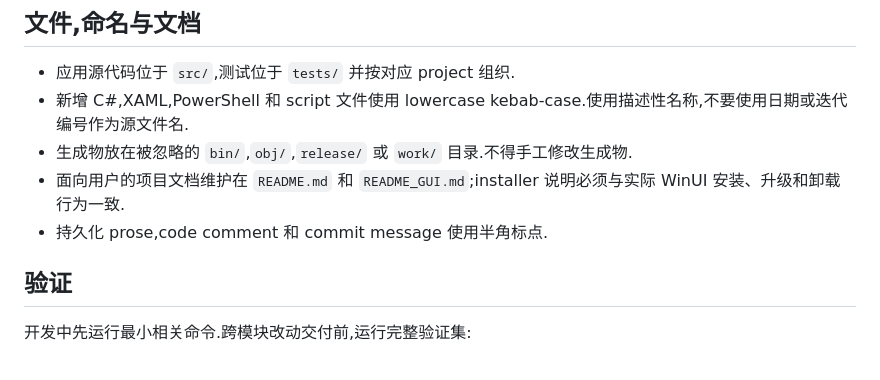
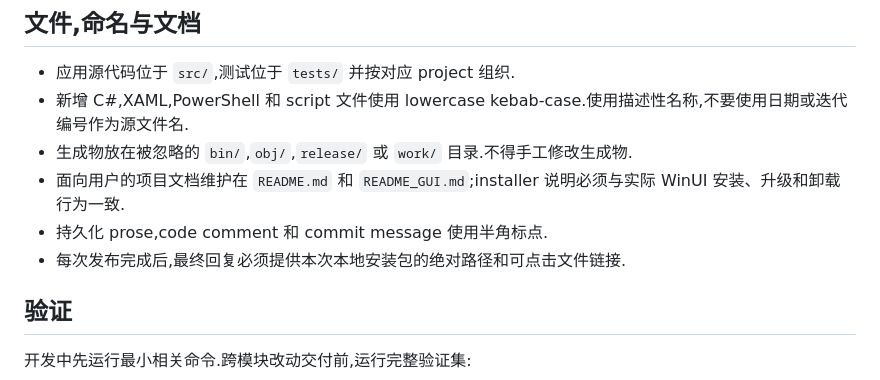
Before and after one commit to jiangxiaoxu/codex-usage-desktop, a Markdown page: AGENTS.md, the part around the change. GitHub-like rendering.

Commit message:
docs: require local installer links after releases

```diff
--- a/AGENTS.md
+++ b/AGENTS.md
@@ -38,6 +38,7 @@
 - 生成物放在被忽略的 `bin/`,`obj/`,`release/` 或 `work/` 目录.不得手工修改生成物.
 - 面向用户的项目文档维护在 `README.md` 和 `README_GUI.md`;installer 说明必须与实际 WinUI 安装、升级和卸载行为一致.
 - 持久化 prose,code comment 和 commit message 使用半角标点.
+- 每次发布完成后,最终回复必须提供本次本地安装包的绝对路径和可点击文件链接.
 
 ## 验证
 
```
